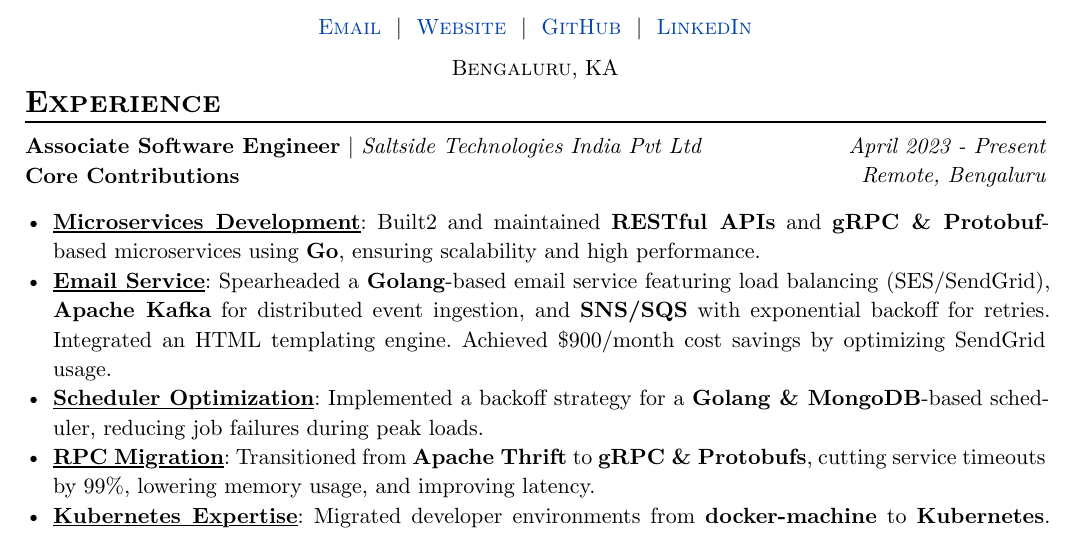
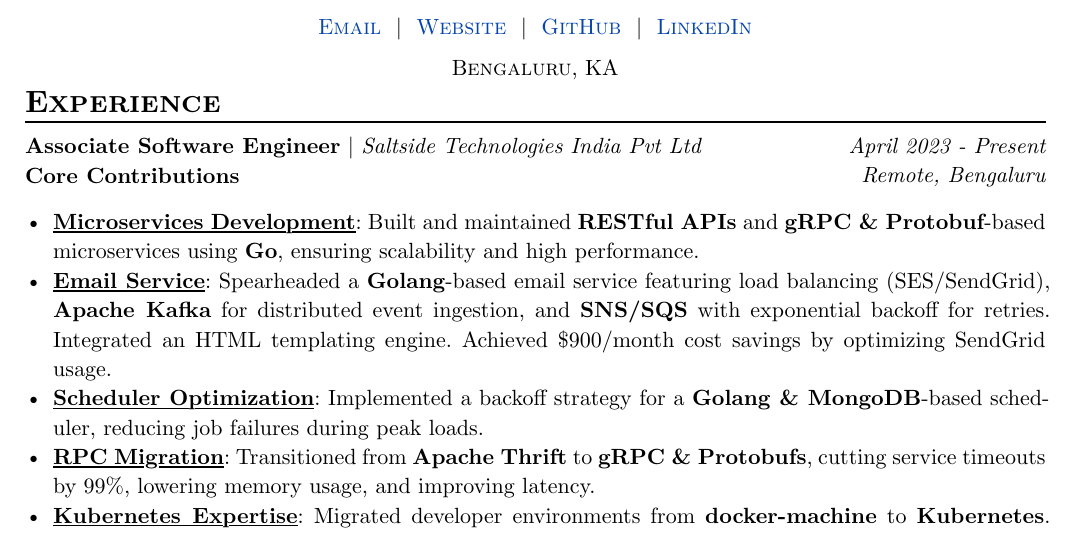
Before and after one commit to adarshhegde/cv-cicd, a Typst document (resume-2025.typ): part of the page, cut so that both start at the same text. Compiled offline with Typst 0.15.

Commit message:
Move libraries to lib, fixup resume file.

```diff
--- a/resume-2025.typ
+++ b/resume-2025.typ
@@ -27,7 +27,7 @@
   date: "April 2023 - Present",
   location: "Remote, Bengaluru",
   details: [
-    - *#underline[Microservices Development]*: Built2 and maintained *RESTful APIs* and *gRPC & Protobuf*-based microservices using *Go*, ensuring scalability and high performance.
+    - *#underline[Microservices Development]*: Built and maintained *RESTful APIs* and *gRPC & Protobuf*-based microservices using *Go*, ensuring scalability and high performance.
     - *#underline[Email Service]*: Spearheaded a *Golang*-based email service featuring load balancing (SES/SendGrid), *Apache Kafka* for distributed event ingestion, and *SNS/SQS* with exponential backoff for retries. Integrated an HTML templating engine. Achieved \$900/month cost savings by optimizing SendGrid usage.
     - *#underline[Scheduler Optimization]*: Implemented a backoff strategy for a *Golang & MongoDB*-based scheduler, reducing job failures during peak loads.
     - *#underline[RPC Migration]*: Transitioned from *Apache Thrift* to *gRPC & Protobufs*, cutting service timeouts by 99%, lowering memory usage, and improving latency.
```
Also changed, not shown: libs/lib-gen.typ (renamed from lib-gen.typ), libs/lib-impl.typ (renamed from lib-impl.typ), libs/lib.typ (renamed from lib.typ), output/lib-gen.pdf (deleted), output/lib-impl.pdf (deleted), output/lib.pdf (deleted), output/resume-2025.pdf (deleted), resume-2025.typ (2 more changed lines).
